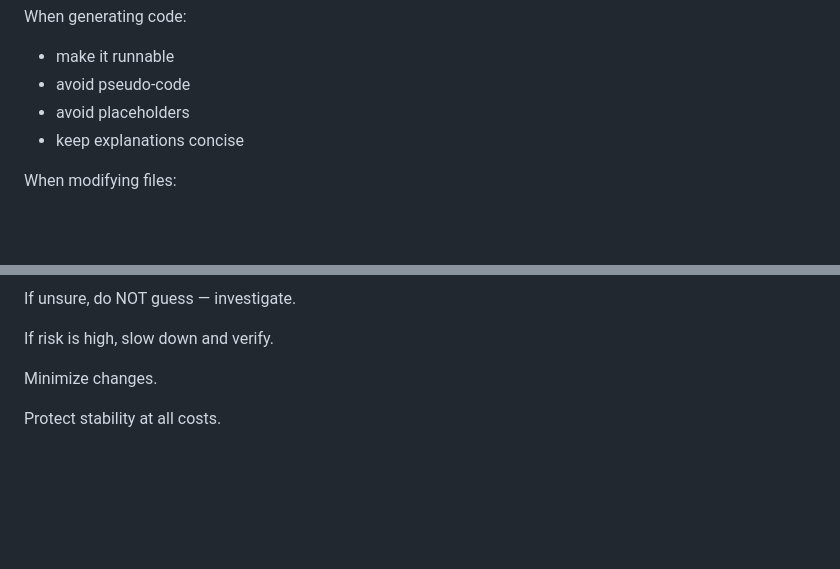
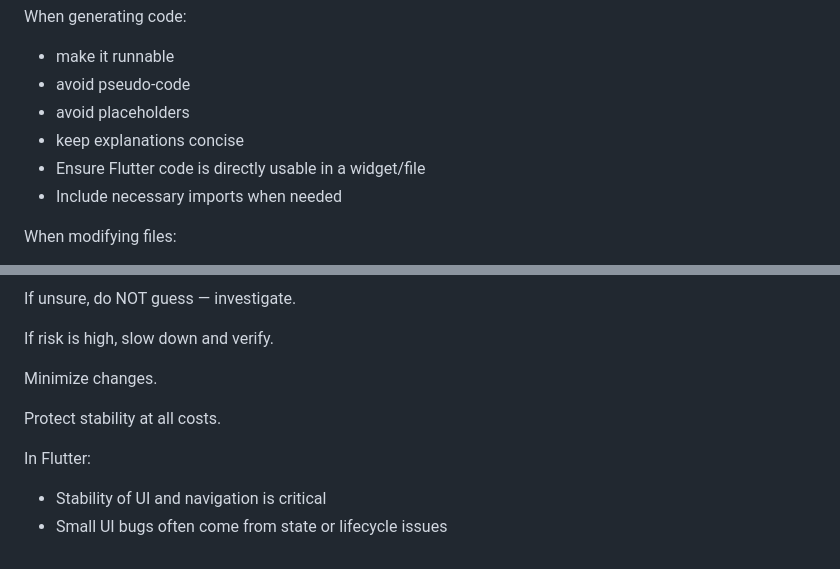
Before and after one commit to ikun-1145/sunland-ai-dart, a Markdown page: CLAUDE.md, 2 parts joined by grey strips. GitHub-like rendering; blank space fills up the shorter version.

```diff
--- a/CLAUDE.md
+++ b/CLAUDE.md
@@ -215,6 +258,8 @@ When generating code:
 - avoid pseudo-code
 - avoid placeholders
 - keep explanations concise
+- Ensure Flutter code is directly usable in a widget/file
+- Include necessary imports when needed
 
 When modifying files:
 - preserve existing formatting style
@@ -247,3 +292,7 @@ If risk is high, slow down and verify.
 Minimize changes.
 
 Protect stability at all costs.
+
+In Flutter:
+- Stability of UI and navigation is critical
+- Small UI bugs often come from state or lifecycle issues
```
Also changed, not shown: other parts of CLAUDE.md (+64 -21 lines).
